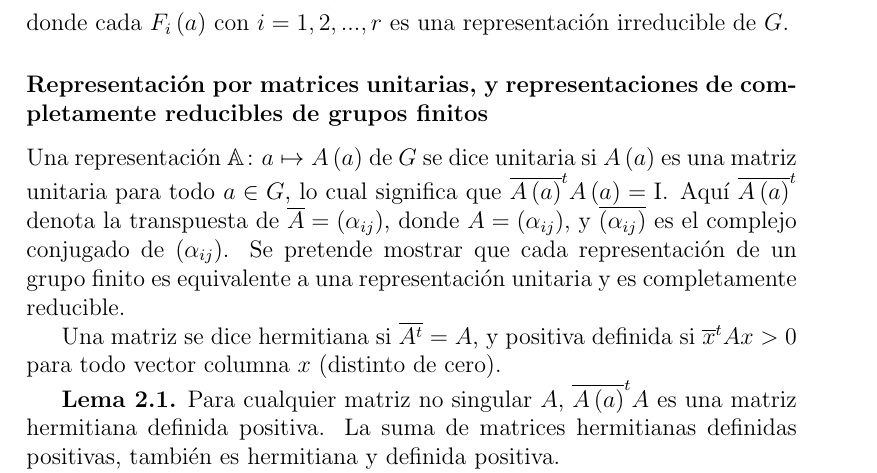
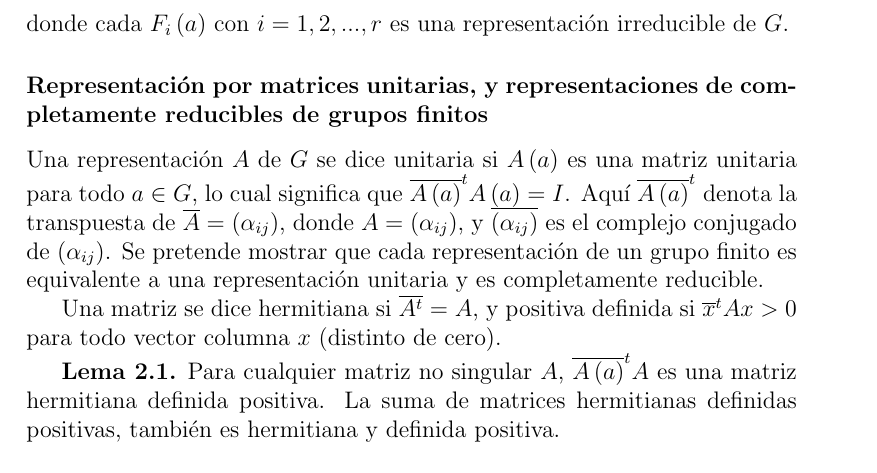
Before and after one commit to leunamCampero/Tesis, a LaTeX thesis (LaTeX/tesis.tex): part of page 6 of 21, cut so that both start at the same text. Compiled offline with pdfLaTeX.

Commit message:
Cambié notación en la definición de representación unitaria

```diff
--- a/LaTeX/tesis.tex
+++ b/LaTeX/tesis.tex
@@ -347,10 +347,9 @@ representación irreducible de $G$.
 
 \subsubsection{Representación por matrices unitarias, y
   representaciones de completamente reducibles de grupos finitos}
-Una representación $\mathbb{A}\colon a \mapsto A\left(a\right)$ de $G$
-se dice unitaria si $A\left(a\right)$ es una matriz unitaria para todo
-$a \in G$, lo cual significa que
-$\overline{A\left(a\right)}^{t}A\left(a\right)=\mathrm{I}$. Aquí
+Una representación $A$ de $G$ se dice unitaria si $A\left(a\right)$ es
+una matriz unitaria para todo $a \in G$, lo cual significa que
+$\overline{A\left(a\right)}^{t}A\left(a\right)=I$. Aquí
 $\overline{A\left(a\right)}^{t}$ denota la transpuesta de
 $\overline{A}=\left(\alpha_{ij}\right)$, donde
 $A=\left(\alpha_{ij}\right)$, y $\overline{\left(\alpha_{ij}\right)}$
```
